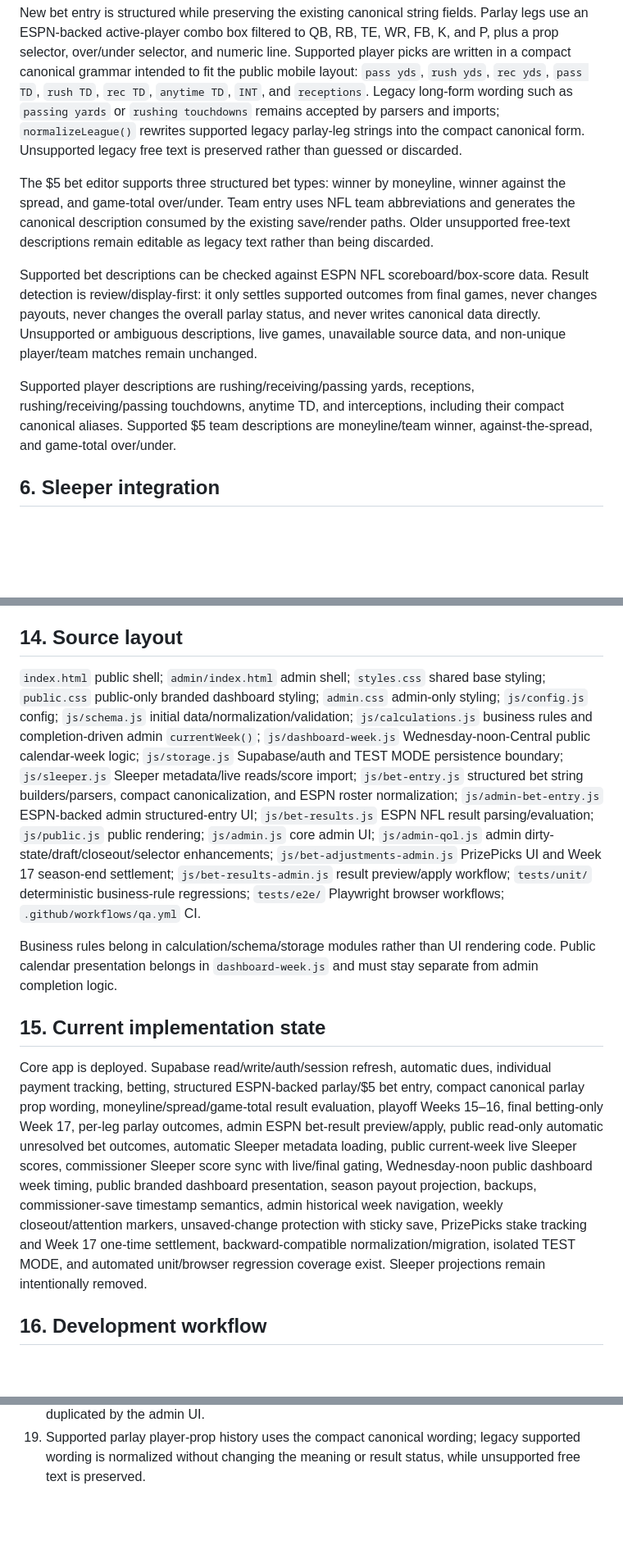
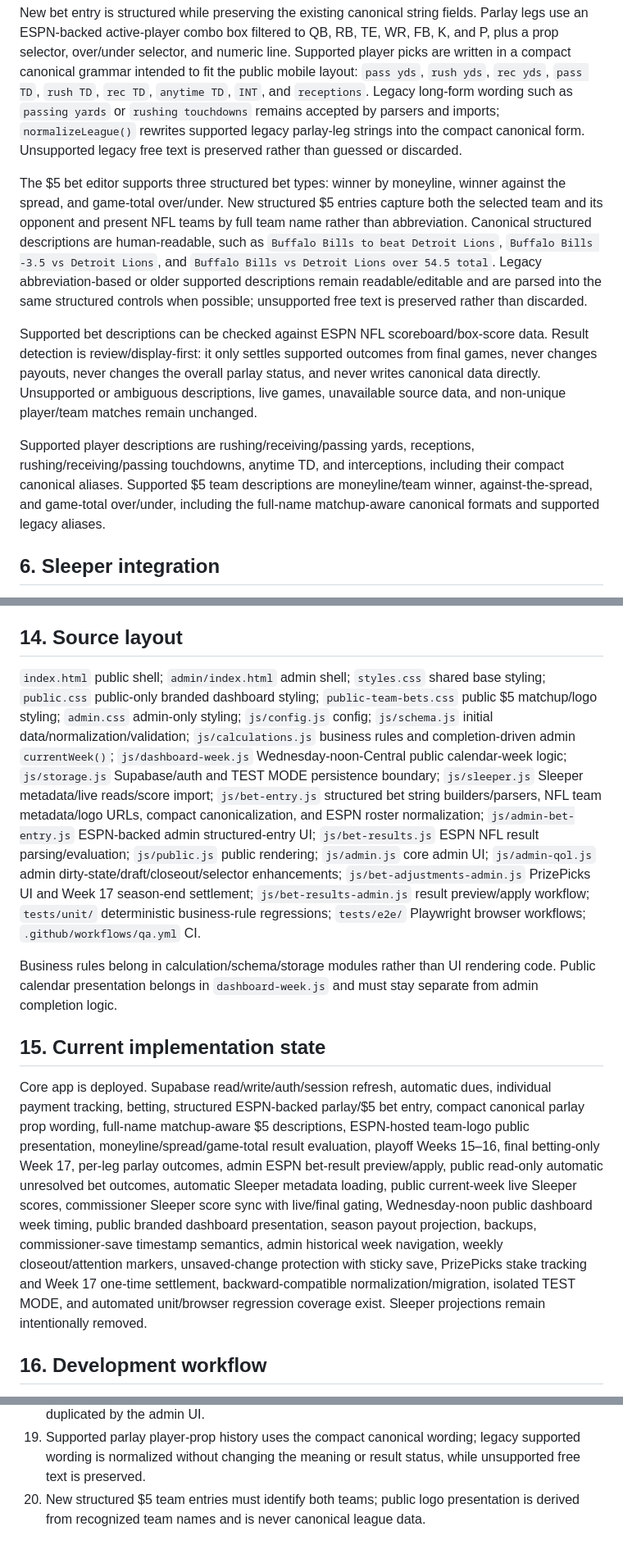
Before and after one commit to aduncan450/fantasy-tracker, a Markdown page: docs/SPEC.md, 3 parts joined by grey strips. Shown at 82% size. Drawn GitHub-style; blank space fills up the shorter version.

Commit message:
Document full-name $5 matchup presentation

```diff
--- a/docs/SPEC.md
+++ b/docs/SPEC.md
@@ -29,11 +29,11 @@ The admin-only $5 bet stake adjustment records the actual PrizePicks amount wage
 
 New bet entry is structured while preserving the existing canonical string fields. Parlay legs use an ESPN-backed active-player combo box filtered to QB, RB, TE, WR, FB, K, and P, plus a prop selector, over/under selector, and numeric line. Supported player picks are written in a compact canonical grammar intended to fit the public mobile layout: `pass yds`, `rush yds`, `rec yds`, `pass TD`, `rush TD`, `rec TD`, `anytime TD`, `INT`, and `receptions`. Legacy long-form wording such as `passing yards` or `rushing touchdowns` remains accepted by parsers and imports; `normalizeLeague()` rewrites supported legacy parlay-leg strings into the compact canonical form. Unsupported legacy free text is preserved rather than guessed or discarded.
 
-The $5 bet editor supports three structured bet types: winner by moneyline, winner against the spread, and game-total over/under. Team entry uses NFL team abbreviations and generates the canonical description consumed by the existing save/render paths. Older unsupported free-text descriptions remain editable as legacy text rather than being discarded.
+The $5 bet editor supports three structured bet types: winner by moneyline, winner against the spread, and game-total over/under. New structured $5 entries capture both the selected team and its opponent and present NFL teams by full team name rather than abbreviation. Canonical structured descriptions are human-readable, such as `Buffalo Bills to beat Detroit Lions`, `Buffalo Bills -3.5 vs Detroit Lions`, and `Buffalo Bills vs Detroit Lions over 54.5 total`. Legacy abbreviation-based or older supported descriptions remain readable/editable and are parsed into the same structured controls when possible; unsupported free text is preserved rather than discarded.
 
 Supported bet descriptions can be checked against ESPN NFL scoreboard/box-score data. Result detection is review/display-first: it only settles supported outcomes from final games, never changes payouts, never changes the overall parlay status, and never writes canonical data directly. Unsupported or ambiguous descriptions, live games, unavailable source data, and non-unique player/team matches remain unchanged.
 
-Supported player descriptions are rushing/receiving/passing yards, receptions, rushing/receiving/passing touchdowns, anytime TD, and interceptions, including their compact canonical aliases. Supported $5 team descriptions are moneyline/team winner, against-the-spread, and game-total over/under.
+Supported player descriptions are rushing/receiving/passing yards, receptions, rushing/receiving/passing touchdowns, anytime TD, and interceptions, including their compact canonical aliases. Supported $5 team descriptions are moneyline/team winner, against-the-spread, and game-total over/under, including the full-name matchup-aware canonical formats and supported legacy aliases.
 
 ## 6. Sleeper integration
 The Sleeper league ID is configured in code. There is no user-facing connection/authentication step because Sleeper league metadata and public matchup data require no persistent connection. Admin automatically loads league and roster metadata when available.
@@ -146,12 +146,12 @@ GitHub Pages/mobile browsers can retain stale JS/CSS. Every frontend deployment
 - Never rely on users clearing cache or hard-refreshing.
 
 ## 14. Source layout
-`index.html` public shell; `admin/index.html` admin shell; `styles.css` shared base styling; `public.css` public-only branded dashboard styling; `admin.css` admin-only styling; `js/config.js` config; `js/schema.js` initial data/normalization/validation; `js/calculations.js` business rules and completion-driven admin `currentWeek()`; `js/dashboard-week.js` Wednesday-noon-Central public calendar-week logic; `js/storage.js` Supabase/auth and TEST MODE persistence boundary; `js/sleeper.js` Sleeper metadata/live reads/score import; `js/bet-entry.js` structured bet string builders/parsers, compact canonicalization, and ESPN roster normalization; `js/admin-bet-entry.js` ESPN-backed admin structured-entry UI; `js/bet-results.js` ESPN NFL result parsing/evaluation; `js/public.js` public rendering; `js/admin.js` core admin UI; `js/admin-qol.js` admin dirty-state/draft/closeout/selector enhancements; `js/bet-adjustments-admin.js` PrizePicks UI and Week 17 season-end settlement; `js/bet-results-admin.js` result preview/apply workflow; `tests/unit/` deterministic business-rule regressions; `tests/e2e/` Playwright browser workflows; `.github/workflows/qa.yml` CI.
+`index.html` public shell; `admin/index.html` admin shell; `styles.css` shared base styling; `public.css` public-only branded dashboard styling; `public-team-bets.css` public $5 matchup/logo styling; `admin.css` admin-only styling; `js/config.js` config; `js/schema.js` initial data/normalization/validation; `js/calculations.js` business rules and completion-driven admin `currentWeek()`; `js/dashboard-week.js` Wednesday-noon-Central public calendar-week logic; `js/storage.js` Supabase/auth and TEST MODE persistence boundary; `js/sleeper.js` Sleeper metadata/live reads/score import; `js/bet-entry.js` structured bet string builders/parsers, NFL team metadata/logo URLs, compact canonicalization, and ESPN roster normalization; `js/admin-bet-entry.js` ESPN-backed admin structured-entry UI; `js/bet-results.js` ESPN NFL result parsing/evaluation; `js/public.js` public rendering; `js/admin.js` core admin UI; `js/admin-qol.js` admin dirty-state/draft/closeout/selector enhancements; `js/bet-adjustments-admin.js` PrizePicks UI and Week 17 season-end settlement; `js/bet-results-admin.js` result preview/apply workflow; `tests/unit/` deterministic business-rule regressions; `tests/e2e/` Playwright browser workflows; `.github/workflows/qa.yml` CI.
 
 Business rules belong in calculation/schema/storage modules rather than UI rendering code. Public calendar presentation belongs in `dashboard-week.js` and must stay separate from admin completion logic.
 
 ## 15. Current implementation state
-Core app is deployed. Supabase read/write/auth/session refresh, automatic dues, individual payment tracking, betting, structured ESPN-backed parlay/$5 bet entry, compact canonical parlay prop wording, moneyline/spread/game-total result evaluation, playoff Weeks 15–16, final betting-only Week 17, per-leg parlay outcomes, admin ESPN bet-result preview/apply, public read-only automatic unresolved bet outcomes, automatic Sleeper metadata loading, public current-week live Sleeper scores, commissioner Sleeper score sync with live/final gating, Wednesday-noon public dashboard week timing, public branded dashboard presentation, season payout projection, backups, commissioner-save timestamp semantics, admin historical week navigation, weekly closeout/attention markers, unsaved-change protection with sticky save, PrizePicks stake tracking and Week 17 one-time settlement, backward-compatible normalization/migration, isolated TEST MODE, and automated unit/browser regression coverage exist. Sleeper projections remain intentionally removed.
+Core app is deployed. Supabase read/write/auth/session refresh, automatic dues, individual payment tracking, betting, structured ESPN-backed parlay/$5 bet entry, compact canonical parlay prop wording, full-name matchup-aware $5 descriptions, ESPN-hosted team-logo public presentation, moneyline/spread/game-total result evaluation, playoff Weeks 15–16, final betting-only Week 17, per-leg parlay outcomes, admin ESPN bet-result preview/apply, public read-only automatic unresolved bet outcomes, automatic Sleeper metadata loading, public current-week live Sleeper scores, commissioner Sleeper score sync with live/final gating, Wednesday-noon public dashboard week timing, public branded dashboard presentation, season payout projection, backups, commissioner-save timestamp semantics, admin historical week navigation, weekly closeout/attention markers, unsaved-change protection with sticky save, PrizePicks stake tracking and Week 17 one-time settlement, backward-compatible normalization/migration, isolated TEST MODE, and automated unit/browser regression coverage exist. Sleeper projections remain intentionally removed.
 
 ## 16. Development workflow
 Work directly against `aduncan450/fantasy-tracker`, inspect current files before overwriting, make concrete commits, and report commit SHAs. Favor small understandable vanilla-JS changes. Use actual mobile screenshots as visual truth. Minimize human setup and assume the commissioner may be mobile-only.
@@ -180,3 +180,4 @@ Automated regression tests are the default repeatable QA layer. Run `npm test` w
 17. TEST MODE must never write league changes to production Supabase.
 18. The season-end gambler settlement is one explicit Week 17 ledger adjustment and must not be duplicated by the admin UI.
 19. Supported parlay player-prop history uses the compact canonical wording; legacy supported wording is normalized without changing the meaning or result status, while unsupported free text is preserved.
+20. New structured $5 team entries must identify both teams; public logo presentation is derived from recognized team names and is never canonical league data.
```
Also changed, not shown: other parts of docs/SPEC.md (+4 -4 lines).
